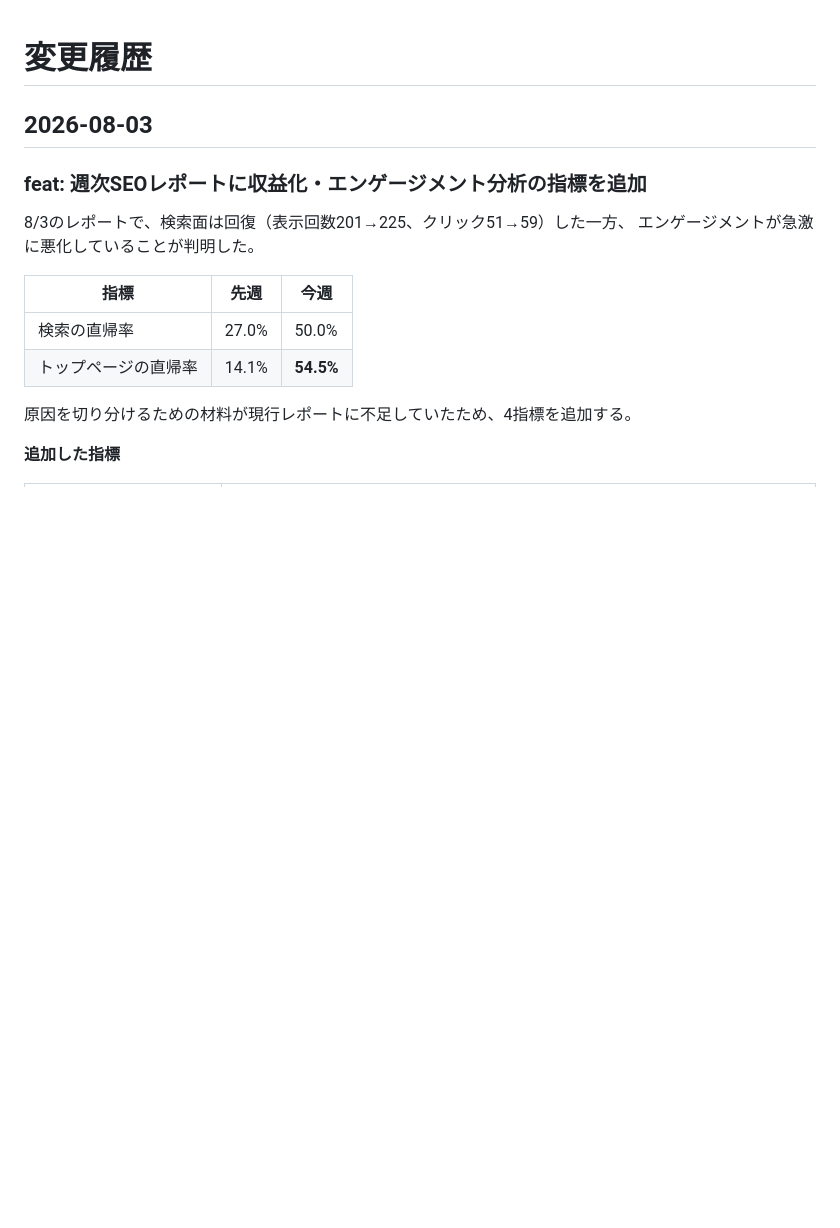
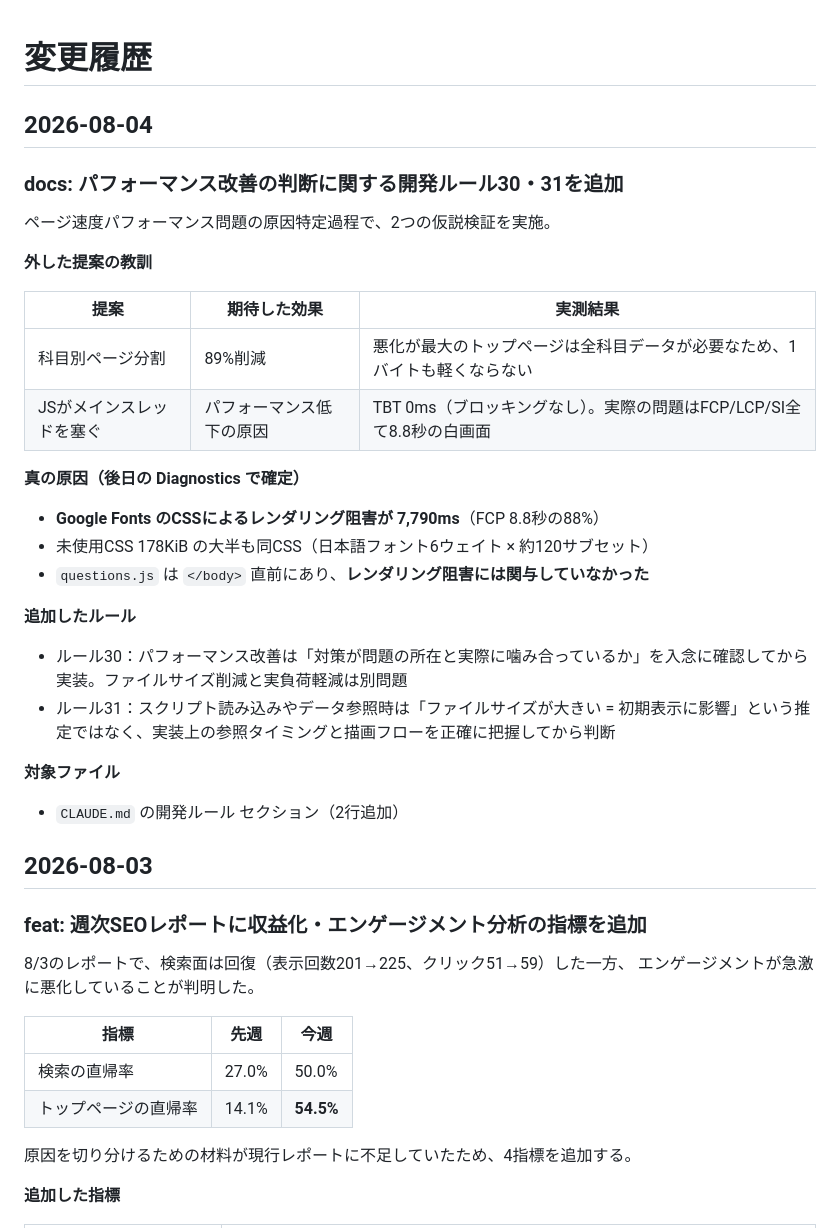
Before and after one commit to takakoseki/hoikushi_quiz, a Markdown page: CHANGELOG.md, the part around the change. GitHub-like rendering; blank space fills up the shorter version.

Commit message:
docs: ルール30・31の追加をCHANGELOGに記録
あわせて、後日の PageSpeed Diagnostics で確定した真の原因を追記する。
Google Fonts のCSSによるレンダリング阻害が 7,790ms（FCP 8.8秒の88%）で
あり、questions.js はレンダリング阻害には関与していなかった。

Co-Authored-By: Claude Opus 5 <noreply@anthropic.com>
Claude-Session: https://claude.ai/code/session_01BnifowUZ2DBpS7FRBHhzMM

```diff
--- a/CHANGELOG.md
+++ b/CHANGELOG.md
@@ -1,5 +1,33 @@
 
 # 変更履歴
+
+## 2026-08-04
+
+### docs: パフォーマンス改善の判断に関する開発ルール30・31を追加
+
+ページ速度パフォーマンス問題の原因特定過程で、2つの仮説検証を実施。
+
+**外した提案の教訓**
+
+| 提案 | 期待した効果 | 実測結果 |
+|---|---|---|
+| 科目別ページ分割 | 89%削減 | 悪化が最大のトップページは全科目データが必要なため、1バイトも軽くならない |
+| JSがメインスレッドを塞ぐ | パフォーマンス低下の原因 | TBT 0ms（ブロッキングなし）。実際の問題はFCP/LCP/SI全て8.8秒の白画面 |
+
+**真の原因（後日の Diagnostics で確定）**
+
+- **Google Fonts のCSSによるレンダリング阻害が 7,790ms**（FCP 8.8秒の88%）
+- 未使用CSS 178KiB の大半も同CSS（日本語フォント6ウェイト × 約120サブセット）
+- `questions.js` は `</body>` 直前にあり、**レンダリング阻害には関与していなかった**
+
+**追加したルール**
+
+- ルール30：パフォーマンス改善は「対策が問題の所在と実際に噛み合っているか」を入念に確認してから実装。ファイルサイズ削減と実負荷軽減は別問題
+- ルール31：スクリプト読み込みやデータ参照時は「ファイルサイズが大きい = 初期表示に影響」という推定ではなく、実装上の参照タイミングと描画フローを正確に把握してから判断
+
+**対象ファイル**
+
+- `CLAUDE.md` の開発ルール セクション（2行追加）
 
 ## 2026-08-03
 
```
